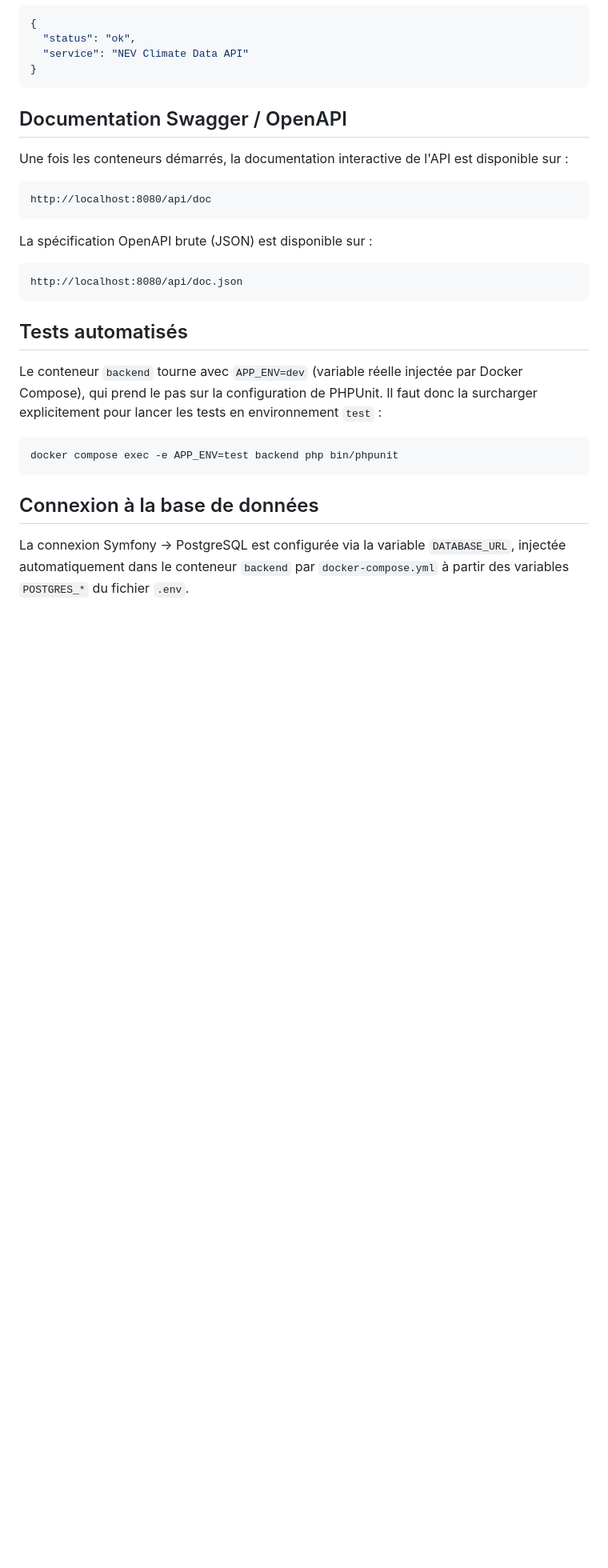
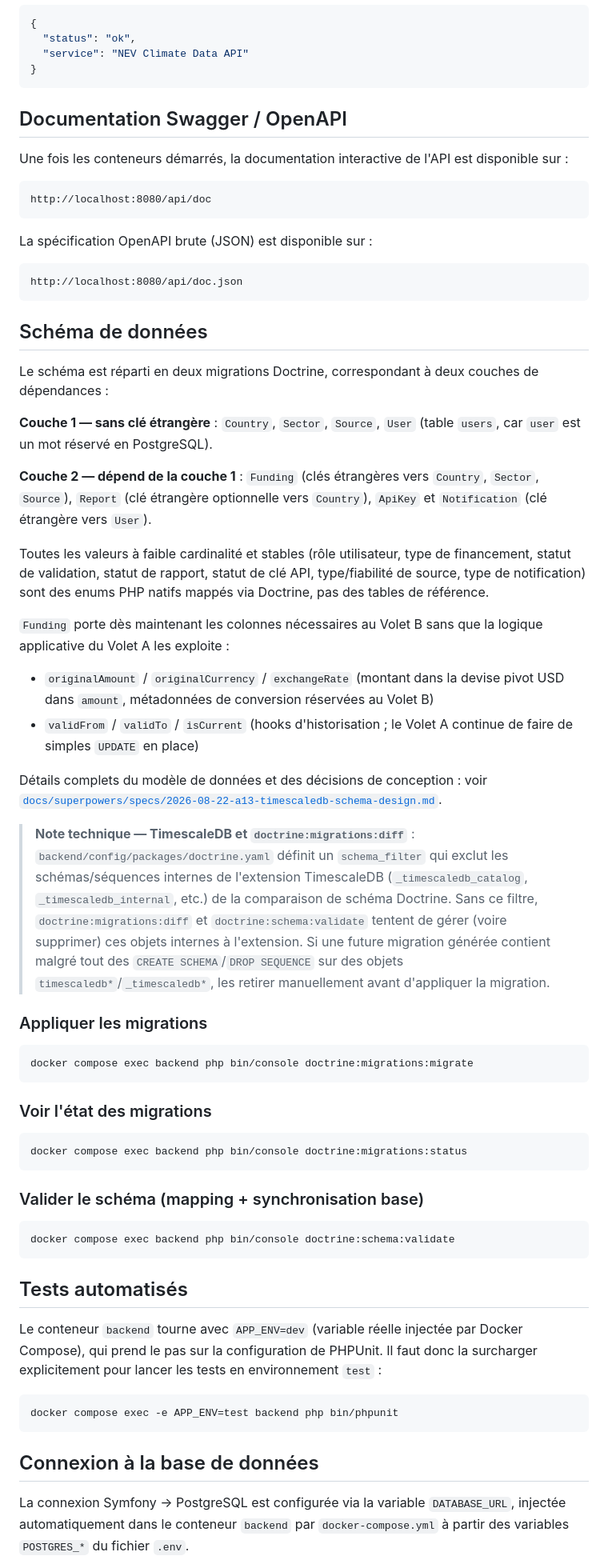
Before and after one commit to TitansO/nev-climate-data, a Markdown page: README.md, the part around one of its changes. Shown at 80% size. Drawn GitHub-style; blank space fills up the shorter version.

Commit message:
docs(a1.3): document TimescaleDB schema and migration commands

````diff
--- a/README.md
+++ b/README.md
@@ -133,6 +132,43 @@ La spécification OpenAPI brute (JSON) est disponible sur :
 http://localhost:8080/api/doc.json
 ```
 
+## Schéma de données
+
+Le schéma est réparti en deux migrations Doctrine, correspondant à deux couches de dépendances :
+
+**Couche 1 — sans clé étrangère** : `Country`, `Sector`, `Source`, `User` (table `users`, car `user` est un mot réservé en PostgreSQL).
+
+**Couche 2 — dépend de la couche 1** : `Funding` (clés étrangères vers `Country`, `Sector`, `Source`), `Report` (clé étrangère optionnelle vers `Country`), `ApiKey` et `Notification` (clé étrangère vers `User`).
+
+Toutes les valeurs à faible cardinalité et stables (rôle utilisateur, type de financement, statut de validation, statut de rapport, statut de clé API, type/fiabilité de source, type de notification) sont des enums PHP natifs mappés via Doctrine, pas des tables de référence.
+
+`Funding` porte dès maintenant les colonnes nécessaires au Volet B sans que la logique applicative du Volet A les exploite :
+- `originalAmount` / `originalCurrency` / `exchangeRate` (montant dans la devise pivot USD dans `amount`, métadonnées de conversion réservées au Volet B)
+- `validFrom` / `validTo` / `isCurrent` (hooks d'historisation ; le Volet A continue de faire de simples `UPDATE` en place)
+
+Détails complets du modèle de données et des décisions de conception : voir
+[`docs/superpowers/specs/2026-08-22-a13-timescaledb-schema-design.md`](docs/superpowers/specs/2026-08-22-a13-timescaledb-schema-design.md).
+
+> **Note technique — TimescaleDB et `doctrine:migrations:diff`** : `backend/config/packages/doctrine.yaml` définit un `schema_filter` qui exclut les schémas/séquences internes de l'extension TimescaleDB (`_timescaledb_catalog`, `_timescaledb_internal`, etc.) de la comparaison de schéma Doctrine. Sans ce filtre, `doctrine:migrations:diff` et `doctrine:schema:validate` tentent de gérer (voire supprimer) ces objets internes à l'extension. Si une future migration générée contient malgré tout des `CREATE SCHEMA`/`DROP SEQUENCE` sur des objets `timescaledb*`/`_timescaledb*`, les retirer manuellement avant d'appliquer la migration.
+
+### Appliquer les migrations
+
+```bash
+docker compose exec backend php bin/console doctrine:migrations:migrate
+```
+
+### Voir l'état des migrations
+
+```bash
+docker compose exec backend php bin/console doctrine:migrations:status
+```
+
+### Valider le schéma (mapping + synchronisation base)
+
+```bash
+docker compose exec backend php bin/console doctrine:schema:validate
+```
+
 ## Tests automatisés
 
 Le conteneur `backend` tourne avec `APP_ENV=dev` (variable réelle injectée par Docker Compose), qui prend le pas sur la configuration de PHPUnit. Il faut donc la surcharger explicitement pour lancer les tests en environnement `test` :
````
Also changed, not shown: other parts of README.md (+5 -6 lines).
